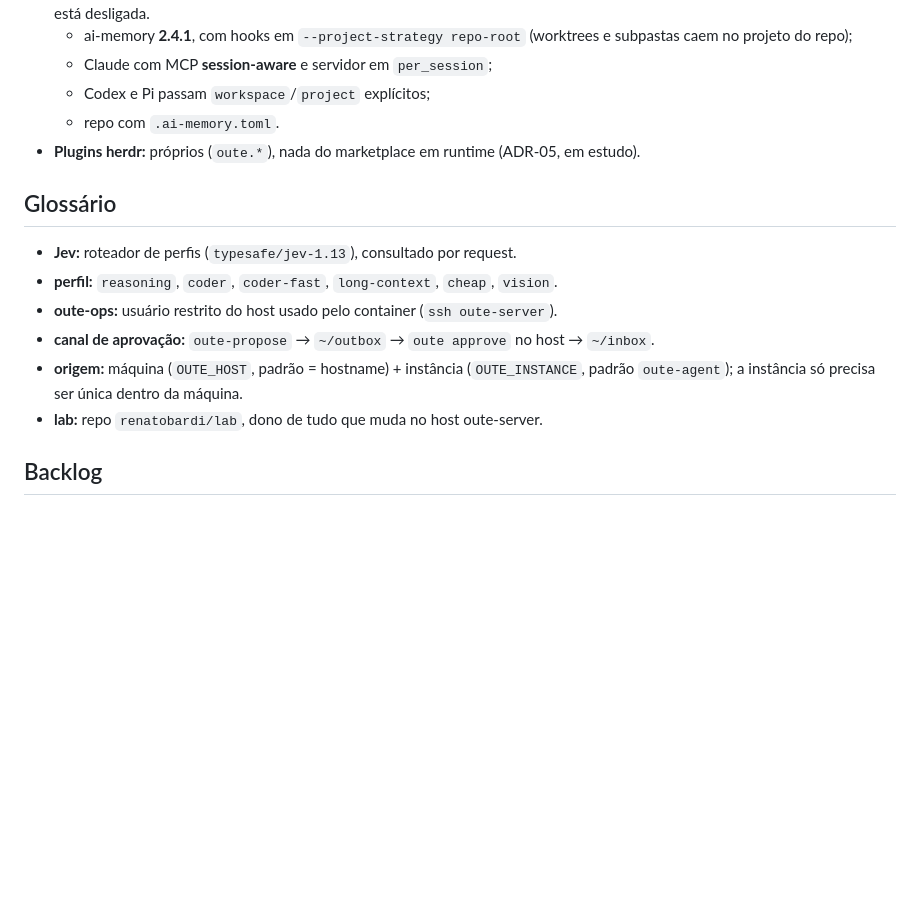
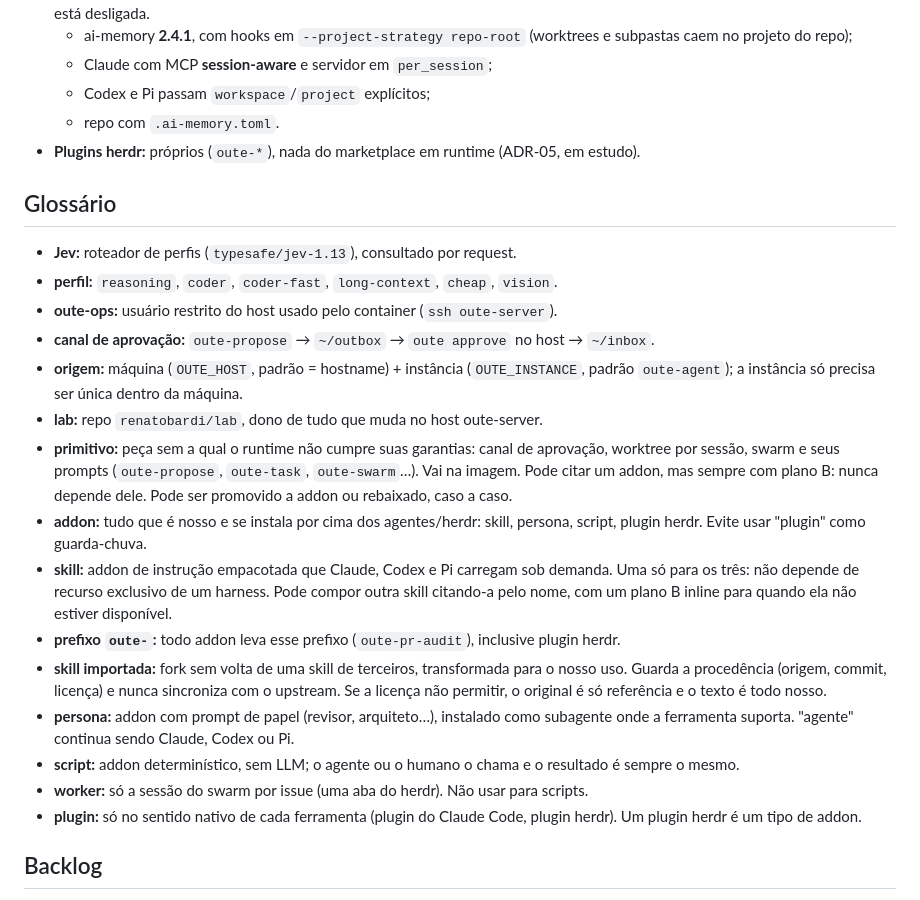
Before and after one commit to renatobardi/oute-agent, a Markdown page: CONTEXT.md, the part around the change. Drawn GitHub-style; blank space fills up the shorter version.

Commit message:
docs: add addon glossary (#53)
The #53 grilling settled what an addon is and how it relates to
primitives, so agents stop overloading 'plugin' and 'worker'.

Co-Authored-By: Claude Opus 5.5 <noreply@anthropic.com>

```diff
--- a/CONTEXT.md
+++ b/CONTEXT.md
@@ -23,7 +23,7 @@ Host: `scripts/oute` (Mac ou oute-server). Só o host lê o Vaultwarden; o conta
   - Claude com MCP **session-aware** e servidor em `per_session`;
   - Codex e Pi passam `workspace`/`project` explícitos;
   - repo com `.ai-memory.toml`.
-- **Plugins herdr:** próprios (`oute.*`), nada do marketplace em runtime (ADR-05, em estudo).
+- **Plugins herdr:** próprios (`oute-*`), nada do marketplace em runtime (ADR-05, em estudo).
 
 ## Glossário
 - **Jev:** roteador de perfis (`typesafe/jev-1.13`), consultado por request.
@@ -32,6 +32,15 @@ Host: `scripts/oute` (Mac ou oute-server). Só o host lê o Vaultwarden; o conta
 - **canal de aprovação:** `oute-propose` → `~/outbox` → `oute approve` no host → `~/inbox`.
 - **origem:** máquina (`OUTE_HOST`, padrão = hostname) + instância (`OUTE_INSTANCE`, padrão `oute-agent`); a instância só precisa ser única dentro da máquina.
 - **lab:** repo `renatobardi/lab`, dono de tudo que muda no host oute-server.
+- **primitivo:** peça sem a qual o runtime não cumpre suas garantias: canal de aprovação, worktree por sessão, swarm e seus prompts (`oute-propose`, `oute-task`, `oute-swarm`…). Vai na imagem. Pode citar um addon, mas sempre com plano B: nunca depende dele. Pode ser promovido a addon ou rebaixado, caso a caso.
+- **addon:** tudo que é nosso e se instala por cima dos agentes/herdr: skill, persona, script, plugin herdr. Evite usar "plugin" como guarda-chuva.
+- **skill:** addon de instrução empacotada que Claude, Codex e Pi carregam sob demanda. Uma só para os três: não depende de recurso exclusivo de um harness. Pode compor outra skill citando-a pelo nome, com um plano B inline para quando ela não estiver disponível.
+- **prefixo `oute-`:** todo addon leva esse prefixo (`oute-pr-audit`), inclusive plugin herdr.
+- **skill importada:** fork sem volta de uma skill de terceiros, transformada para o nosso uso. Guarda a procedência (origem, commit, licença) e nunca sincroniza com o upstream. Se a licença não permitir, o original é só referência e o texto é todo nosso.
+- **persona:** addon com prompt de papel (revisor, arquiteto…), instalado como subagente onde a ferramenta suporta. "agente" continua sendo Claude, Codex ou Pi.
+- **script:** addon determinístico, sem LLM; o agente ou o humano o chama e o resultado é sempre o mesmo.
+- **worker:** só a sessão do swarm por issue (uma aba do herdr). Não usar para scripts.
+- **plugin:** só no sentido nativo de cada ferramenta (plugin do Claude Code, plugin herdr). Um plugin herdr é um tipo de addon.
 
 ## Backlog
 Issues em `renatobardi/oute-agent`, com os labels `tema`, `infra`, `agentes`, `seguranca`, `ci`, `bug`, `debito`, `observabilidade`, `spike` e `later`.
```
